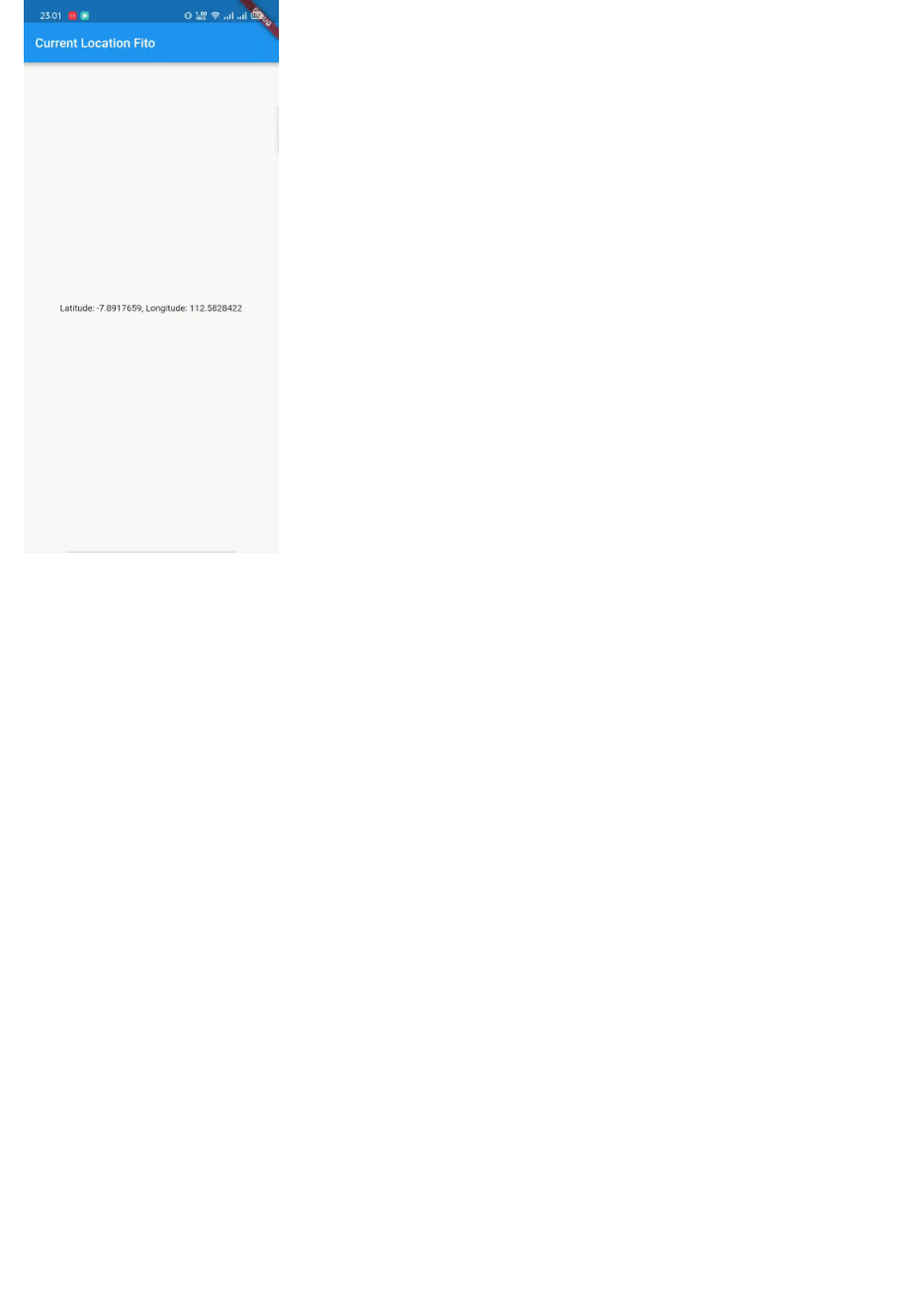
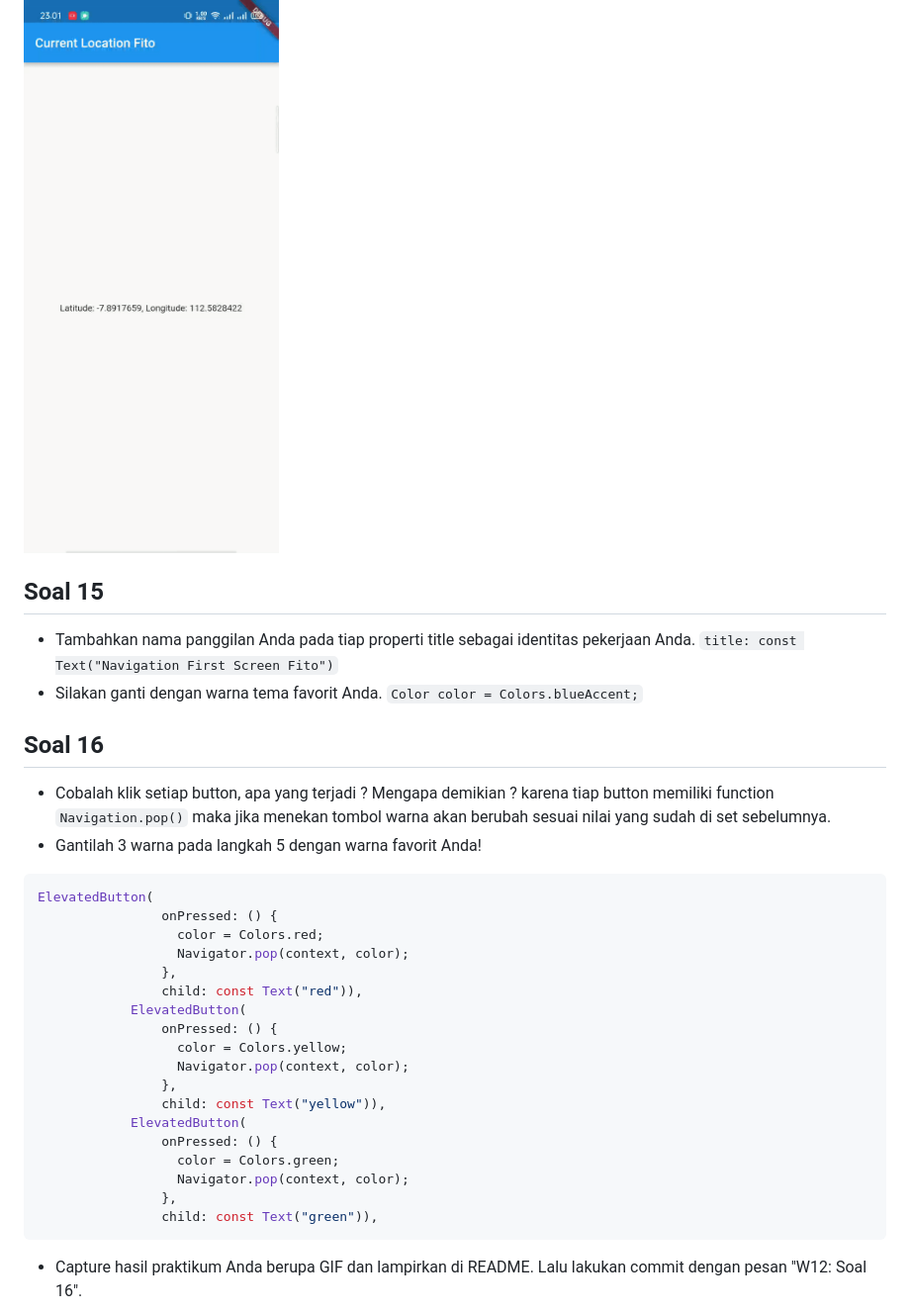
Before and after one commit to NasiUduk27/2141720201-mobile-2023, a Markdown page: week-12/README.md, the part around the change printed below. Shown: that part at 99% size. Rendered like a GitHub page; blank space fills up the shorter version.

Commit message:
W12: Soal 16

````diff
--- a/week-12/README.md
+++ b/week-12/README.md
@@ -203,3 +203,38 @@ Tidak terdapat perbedaan UI dengan praktikum sebelumnya, hal ini disebabkan kita
 Tidak terdapat perbedaan UI dengan praktikum sebelumnya, hal ini disebabkan karena dalam kode diatas tidak terdapat error
 
 ![Screenshot soal 14](docs/prak7_no13.gif)
+
+## Soal 15
+
+* Tambahkan nama panggilan Anda pada tiap properti title sebagai identitas pekerjaan Anda.
+  `title: const Text("Navigation First Screen Fito")`
+* Silakan ganti dengan warna tema favorit Anda.
+  `Color color = Colors.blueAccent;`
+
+## Soal 16
+
+* Cobalah klik setiap button, apa yang terjadi ? Mengapa demikian ?
+karena tiap button memiliki function `Navigation.pop()` maka jika menekan tombol warna akan berubah sesuai nilai yang sudah di set sebelumnya.
+* Gantilah 3 warna pada langkah 5 dengan warna favorit Anda!
+```dart
+ElevatedButton(
+                onPressed: () {
+                  color = Colors.red;
+                  Navigator.pop(context, color);
+                },
+                child: const Text("red")),
+            ElevatedButton(
+                onPressed: () {
+                  color = Colors.yellow;
+                  Navigator.pop(context, color);
+                },
+                child: const Text("yellow")),
+            ElevatedButton(
+                onPressed: () {
+                  color = Colors.green;
+                  Navigator.pop(context, color);
+                },
+                child: const Text("green")),
+```
+* Capture hasil praktikum Anda berupa GIF dan lampirkan di README. Lalu lakukan commit dengan pesan "W12: Soal 16".
+
````
Also changed, not shown: other parts of week-12/README.md (+29 -0 lines), week-12/docs/prak8_no16.gif (added), 3 other files.
